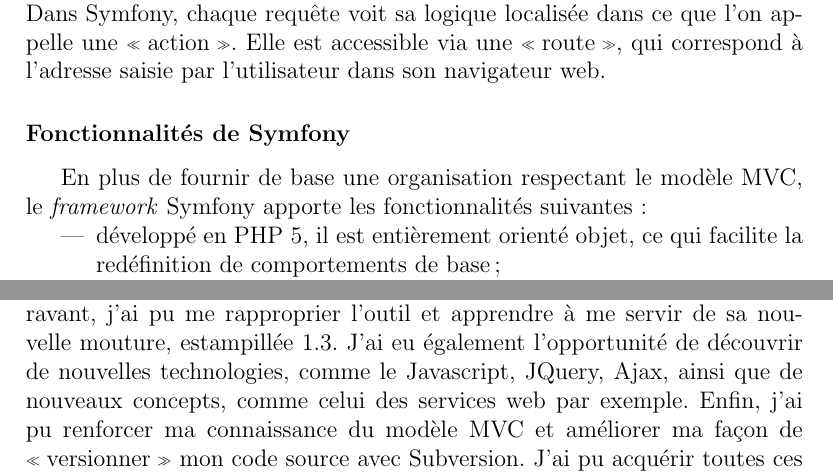
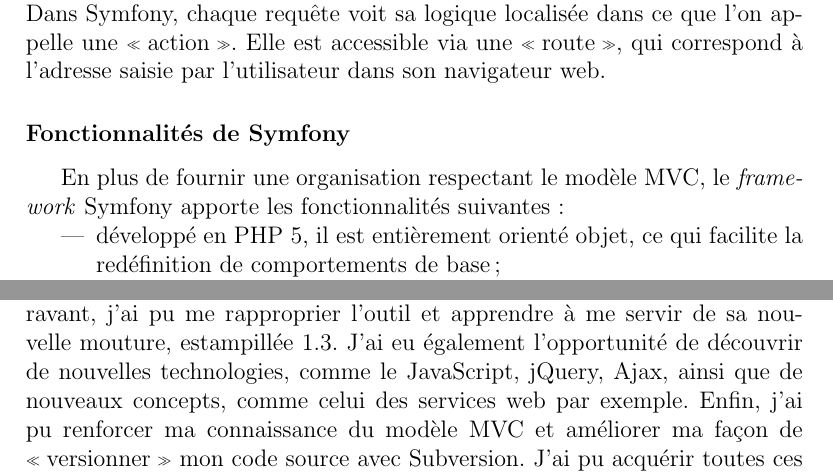
Before and after one commit to jersub/tn09, a LaTeX document (rapport.tex, which reads alias.tex, outils_sf.tex): two parts of pages 17 and 38 of 46, joined at a grey line, cut so that both start at the same text. Compiled offline with pdfLaTeX.

Commit message:
Corrections mineures.

```diff
--- a/alias.tex
+++ b/alias.tex
@@ -126,8 +126,8 @@
 \newcommand{\awm}{\textit{webmarketing}}
 \newcommand{\aagencesannee}{Agences de l'Année}
 \newcommand{\abrookes}{Oxford Brookes}
-\newcommand{\ajs}{Javascript}
-\newcommand{\ajquery}{JQuery}
+\newcommand{\ajs}{JavaScript}
+\newcommand{\ajquery}{jQuery}
 \newcommand{\aajax}{Ajax}
 \newcommand{\ajobeet}{Jobeet}
 \newcommand{\aswift}{Swift~Mailer}
--- a/outils_sf.tex
+++ b/outils_sf.tex
@@ -50,7 +50,7 @@
 
 \subsubsection{Fonctionnalités de \asf}
 
-En plus de fournir de base une organisation respectant le modèle \amvc, le \afm\ \asf\ apporte les fonctionnalités suivantes :
+En plus de fournir une organisation respectant le modèle \amvc, le \afm\ \asf\ apporte les fonctionnalités suivantes :
 
 \begin{itemize}
 	\item développé en \aphp~5, il est entièrement orienté objet, ce qui facilite la redéfinition de comportements de base ;
```
